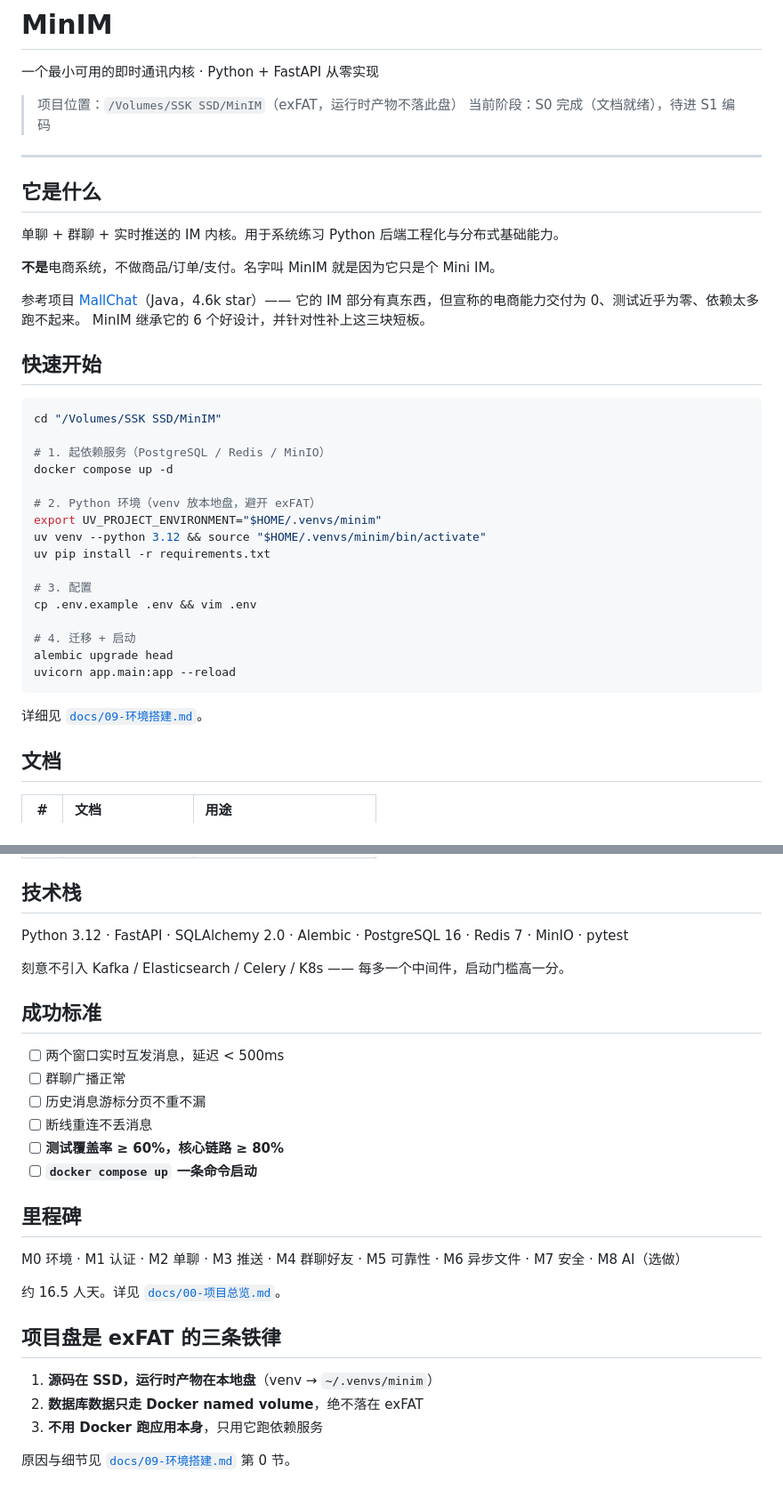
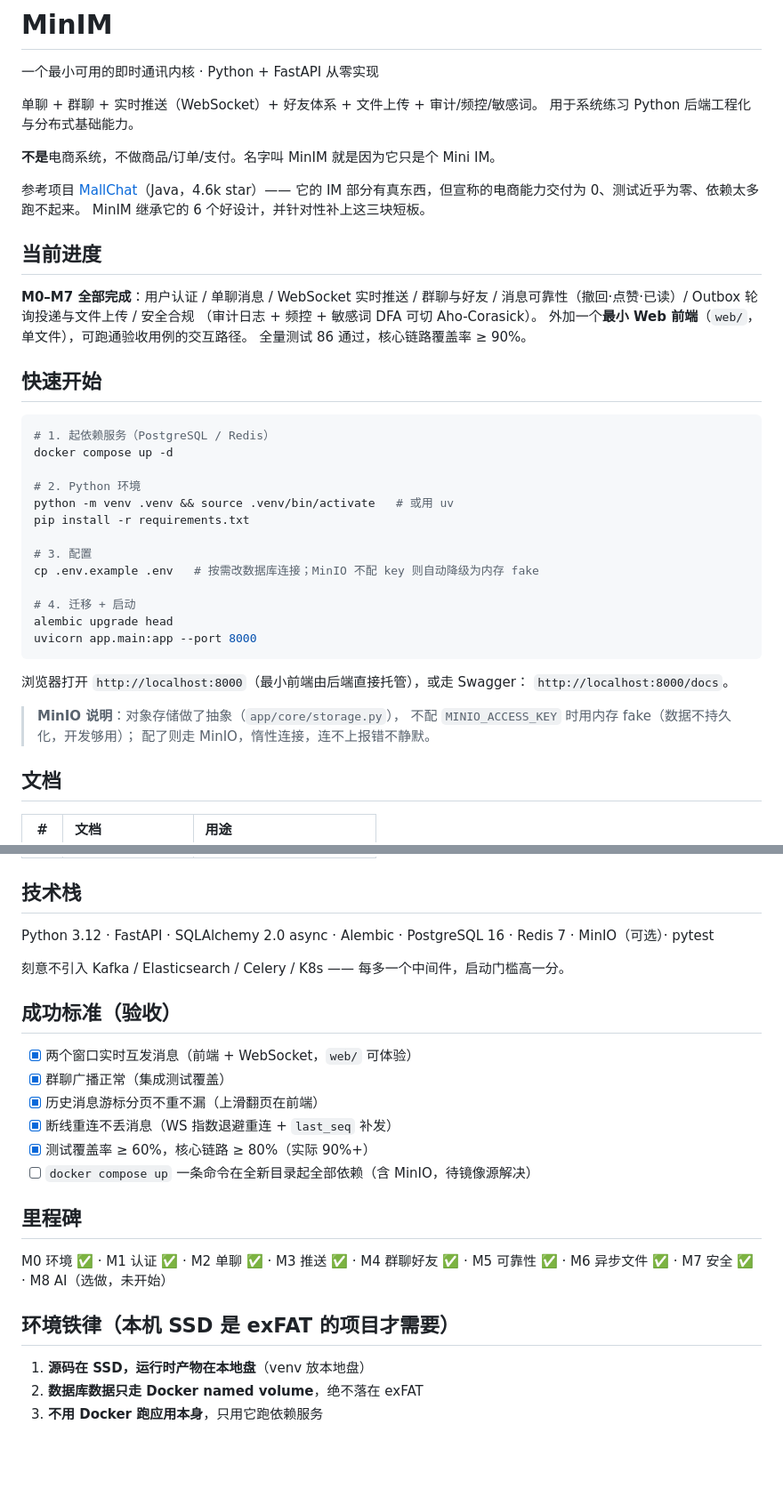
Before and after one commit to qixian5198/MinIM, a Markdown page: README.md, 2 parts joined by grey strips. Shown at 89% size. Drawn GitHub-style; blank space fills up the shorter version.

Commit message:
docs: README 同步到 M0-M7 完成态，快速开始改为可通用执行
原 README 还停在"S0 完成待进 S1"。现补当前进度、把本地 exFAT 专用路径
（UV_PROJECT_ENVIRONMENT 等）从快速开始里拿掉（铁律降级为注释说明），
MinIO 注明不配 key 走内存 fake。

Co-Authored-By: Claude Sonnet 5 <noreply@anthropic.com>

````diff
--- a/README.md
+++ b/README.md
@@ -2,14 +2,8 @@
 
 一个最小可用的即时通讯内核 · Python + FastAPI 从零实现
 
-> 项目位置：`/Volumes/SSK SSD/MinIM`（exFAT，运行时产物不落此盘）
-> 当前阶段：S0 完成（文档就绪），待进 S1 编码
-
----
-
-## 它是什么
-
-单聊 + 群聊 + 实时推送的 IM 内核。用于系统练习 Python 后端工程化与分布式基础能力。
+单聊 + 群聊 + 实时推送（WebSocket）+ 好友体系 + 文件上传 + 审计/频控/敏感词。
+用于系统练习 Python 后端工程化与分布式基础能力。
 
 **不是**电商系统，不做商品/订单/支付。名字叫 MinIM 就是因为它只是个 Mini IM。
 
@@ -17,28 +11,38 @@
 它的 IM 部分有真东西，但宣称的电商能力交付为 0、测试近乎为零、依赖太多跑不起来。
 MinIM 继承它的 6 个好设计，并针对性补上这三块短板。
 
+## 当前进度
+
+**M0–M7 全部完成**：用户认证 / 单聊消息 / WebSocket 实时推送 / 群聊与好友 /
+消息可靠性（撤回·点赞·已读）/ Outbox 轮询投递与文件上传 / 安全合规
+（审计日志 + 频控 + 敏感词 DFA 可切 Aho-Corasick）。
+外加一个**最小 Web 前端**（`web/`，单文件），可跑通验收用例的交互路径。
+全量测试 86 通过，核心链路覆盖率 ≥ 90%。
+
 ## 快速开始
 
 ```bash
-cd "/Volumes/SSK SSD/MinIM"
-
-# 1. 起依赖服务（PostgreSQL / Redis / MinIO）
+# 1. 起依赖服务（PostgreSQL / Redis）
 docker compose up -d
 
-# 2. Python 环境（venv 放本地盘，避开 exFAT）
-export UV_PROJECT_ENVIRONMENT="$HOME/.venvs/minim"
-uv venv --python 3.12 && source "$HOME/.venvs/minim/bin/activate"
-uv pip install -r requirements.txt
+# 2. Python 环境
+python -m venv .venv && source .venv/bin/activate   # 或用 uv
+pip install -r requirements.txt
 
 # 3. 配置
-cp .env.example .env && vim .env
+cp .env.example .env   # 按需改数据库连接；MinIO 不配 key 则自动降级为内存 fake
 
 # 4. 迁移 + 启动
 alembic upgrade head
-uvicorn app.main:app --reload
+uvicorn app.main:app --port 8000
 ```
 
-详细见 [`docs/09-环境搭建.md`](docs/09-环境搭建.md)。
+浏览器打开 `http://localhost:8000`（最小前端由后端直接托管），或走 Swagger：
+`http://localhost:8000/docs`。
+
+> **MinIO 说明**：对象存储做了抽象（`app/core/storage.py`），
+> 不配 `MINIO_ACCESS_KEY` 时用内存 fake（数据不持久化，开发够用）；
+> 配了则走 MinIO，惰性连接，连不上报错不静默。
 
 ## 文档
 
@@ -62,29 +66,26 @@ uvicorn app.main:app --reload
 
 ## 技术栈
 
-Python 3.12 · FastAPI · SQLAlchemy 2.0 · Alembic · PostgreSQL 16 · Redis 7 · MinIO · pytest
+Python 3.12 · FastAPI · SQLAlchemy 2.0 async · Alembic · PostgreSQL 16 · Redis 7 · MinIO（可选）· pytest
 
 刻意不引入 Kafka / Elasticsearch / Celery / K8s —— 每多一个中间件，启动门槛高一分。
 
-## 成功标准
+## 成功标准（验收）
 
-- [ ] 两个窗口实时互发消息，延迟 < 500ms
-- [ ] 群聊广播正常
-- [ ] 历史消息游标分页不重不漏
-- [ ] 断线重连不丢消息
-- [ ] **测试覆盖率 ≥ 60%，核心链路 ≥ 80%**
-- [ ] **`docker compose up` 一条命令启动**
+- [x] 两个窗口实时互发消息（前端 + WebSocket，`web/` 可体验）
+- [x] 群聊广播正常（集成测试覆盖）
+- [x] 历史消息游标分页不重不漏（上滑翻页在前端）
+- [x] 断线重连不丢消息（WS 指数退避重连 + `last_seq` 补发）
+- [x] 测试覆盖率 ≥ 60%，核心链路 ≥ 80%（实际 90%+）
+- [ ] `docker compose up` 一条命令在全新目录起全部依赖（含 MinIO，待镜像源解决）
 
 ## 里程碑
 
-M0 环境 · M1 认证 · M2 单聊 · M3 推送 · M4 群聊好友 · M5 可靠性 · M6 异步文件 · M7 安全 · M8 AI（选做）
+M0 环境 ✅ · M1 认证 ✅ · M2 单聊 ✅ · M3 推送 ✅ · M4 群聊好友 ✅ ·
+M5 可靠性 ✅ · M6 异步文件 ✅ · M7 安全 ✅ · M8 AI（选做，未开始）
 
-约 16.5 人天。详见 [`docs/00-项目总览.md`](docs/00-项目总览.md)。
+## 环境铁律（本机 SSD 是 exFAT 的项目才需要）
 
-## 项目盘是 exFAT 的三条铁律
-
-1. **源码在 SSD，运行时产物在本地盘**（venv → `~/.venvs/minim`）
+1. **源码在 SSD，运行时产物在本地盘**（venv 放本地盘）
 2. **数据库数据只走 Docker named volume**，绝不落在 exFAT
 3. **不用 Docker 跑应用本身**，只用它跑依赖服务
-
-原因与细节见 [`docs/09-环境搭建.md`](docs/09-环境搭建.md) 第 0 节。
````
